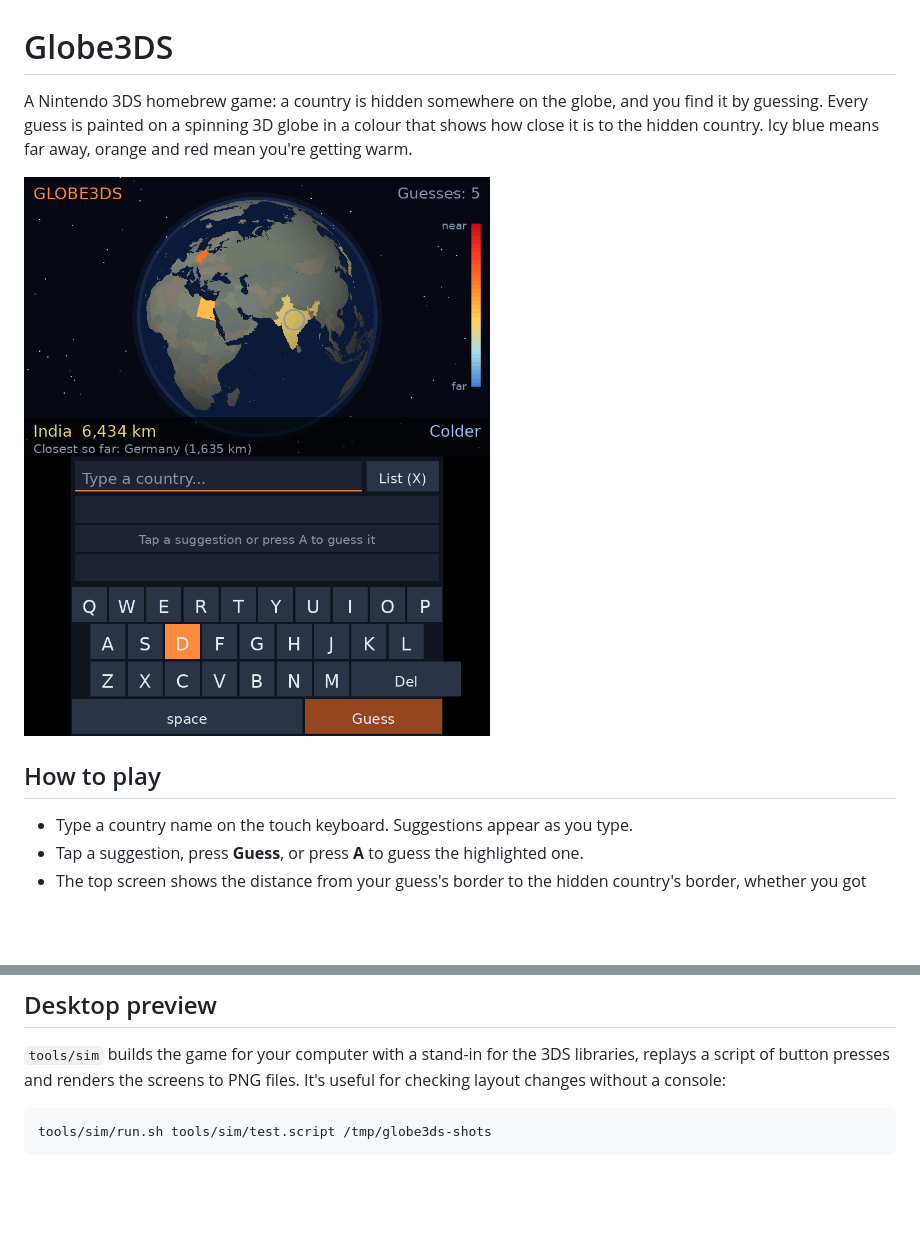
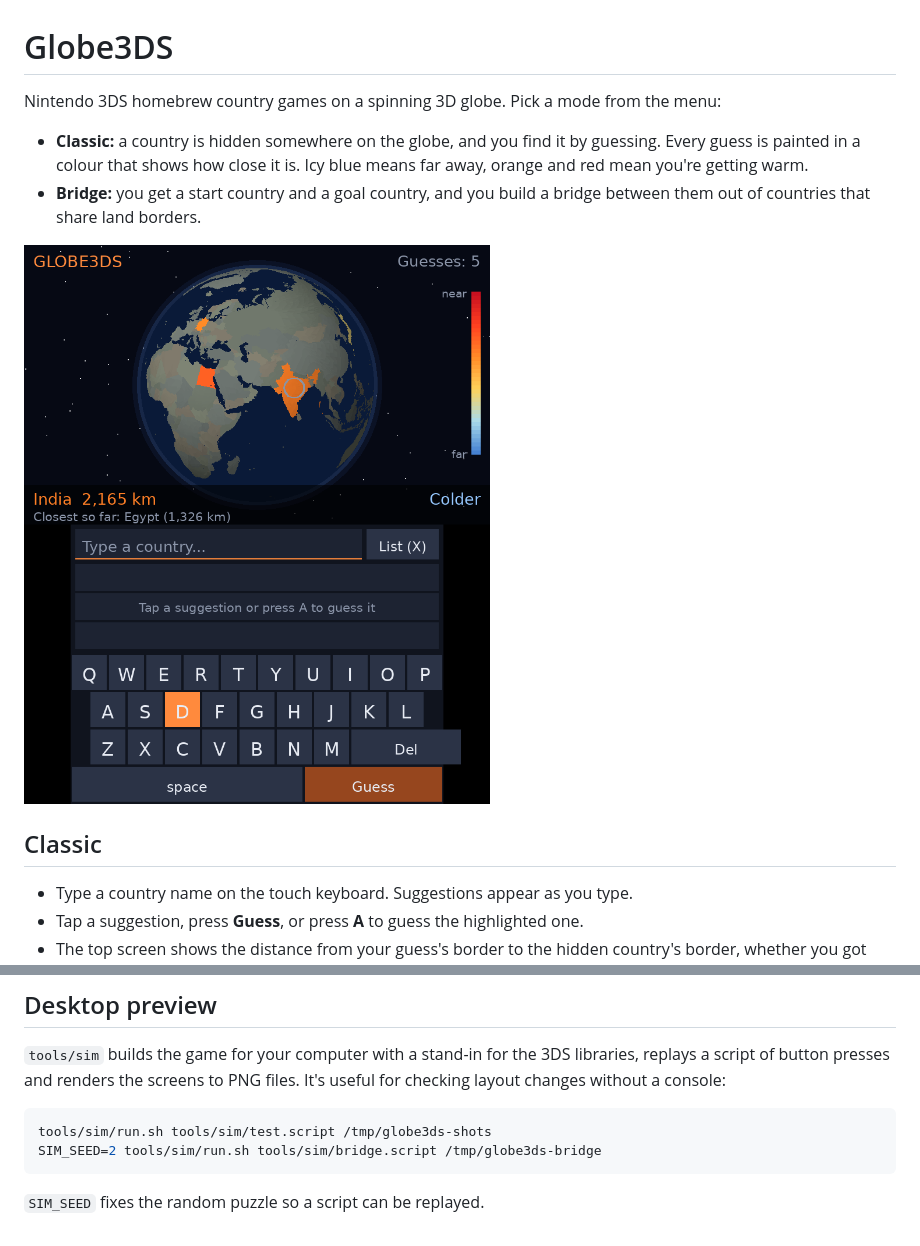
Before and after one commit to cesarg3204-boop/globe-3ds, a Markdown page: README.md, 2 parts joined by grey strips. Drawn GitHub-style; pictures changed too: docs/screenshot-playing.png; blank space fills up the shorter version.

````diff
--- a/README.md
+++ b/README.md
@@ -1,12 +1,15 @@
 # Globe3DS
 
-A Nintendo 3DS homebrew game: a country is hidden somewhere on the globe, and you find it by guessing.
-Every guess is painted on a spinning 3D globe in a colour that shows how close it is to the hidden
-country. Icy blue means far away, orange and red mean you're getting warm.
+Nintendo 3DS homebrew country games on a spinning 3D globe. Pick a mode from the menu:
+
+- **Classic:** a country is hidden somewhere on the globe, and you find it by guessing. Every guess is
+  painted in a colour that shows how close it is. Icy blue means far away, orange and red mean you're getting warm.
+- **Bridge:** you get a start country and a goal country, and you build a bridge between them out of
+  countries that share land borders.
 
 ![Playing](docs/screenshot-playing.png)
 
-## How to play
+## Classic
 
 - Type a country name on the touch keyboard. Suggestions appear as you type.
 - Tap a suggestion, press **Guess**, or press **A** to guess the highlighted one.
@@ -69,4 +86,7 @@ without a console:
 
 ```sh
 tools/sim/run.sh tools/sim/test.script /tmp/globe3ds-shots
+SIM_SEED=2 tools/sim/run.sh tools/sim/bridge.script /tmp/globe3ds-bridge
 ```
+
+`SIM_SEED` fixes the random puzzle so a script can be replayed.
````
Also changed, not shown: other parts of README.md (+17 -3 lines), docs/screenshot-bridge.png (added), docs/screenshot-menu.png (added), docs/screenshot-results.png, 8 other files.
